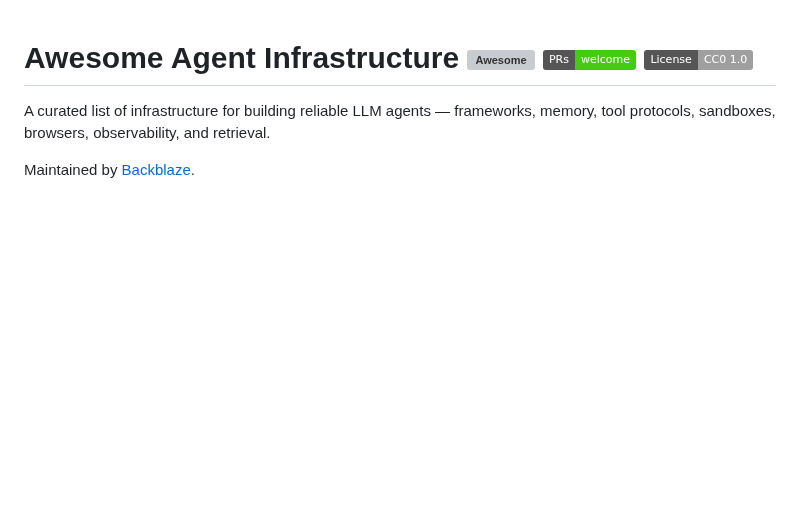
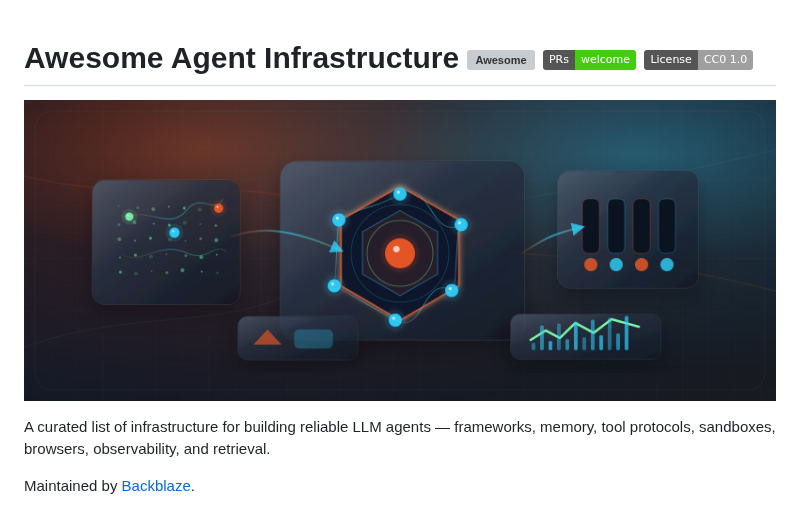
Before and after one commit to backblaze-labs/awesome-agent-infrastructure, a Markdown page: README.md, the part around the change. GitHub-like rendering; pictures changed too: assets/readme-hero.png (added); badges without logos; blank space fills up the shorter version; grey boxes are pictures that could not be loaded.

Commit message:
docs: add README hero image

```diff
--- a/README.md
+++ b/README.md
@@ -1,4 +1,6 @@
 # Awesome Agent Infrastructure [![Awesome](https://awesome.re/badge.svg)](https://awesome.re) [![PRs Welcome](https://img.shields.io/badge/PRs-welcome-brightgreen.svg)](http://makeapullrequest.com) [![License: CC0-1.0](https://img.shields.io/badge/License-CC0_1.0-lightgrey.svg)](https://creativecommons.org/publicdomain/zero/1.0/)
+
+![Abstract illustration of agent infrastructure systems](assets/readme-hero.png)
 
 A curated list of infrastructure for building reliable LLM agents — frameworks, memory, tool protocols, sandboxes, browsers, observability, and retrieval.
 
```
Also changed, not shown: header.md (+2 -0 lines), 1 other file.
